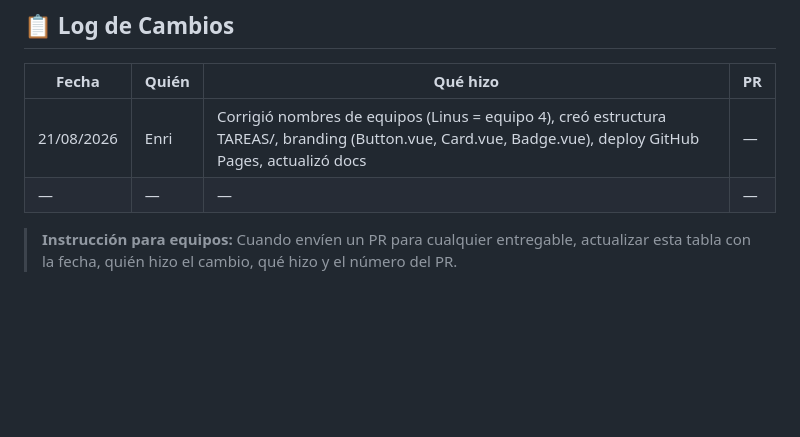
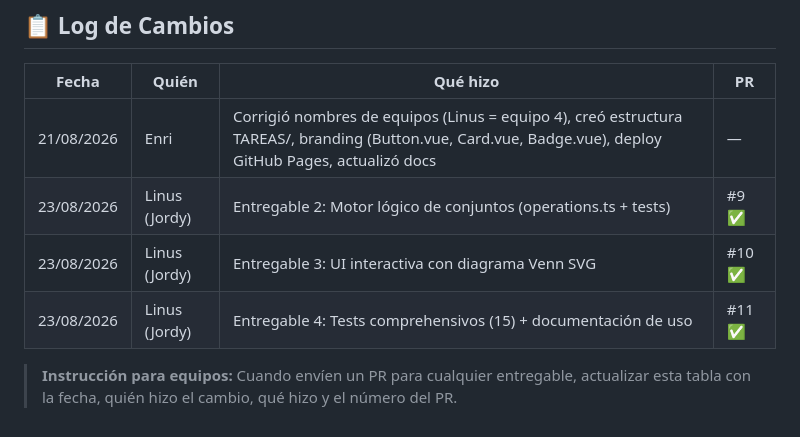
Before and after one commit to EnriDiazCayaca/logica_simbolica_global, a Markdown page: TAREAS/ESTADO_EQUIPOS.md, the part around the change. Drawn GitHub-style; blank space fills up the shorter version.

Commit message:
docs: agrega PRs #9, #10, #11 al log de cambios (Equipo Linus)

```diff
--- a/TAREAS/ESTADO_EQUIPOS.md
+++ b/TAREAS/ESTADO_EQUIPOS.md
@@ -120,6 +120,8 @@ npm run type-check
 | Fecha | Quién | Qué hizo | PR |
 |---|---|---|---|
 | 21/08/2026 | Enri | Corrigió nombres de equipos (Linus = equipo 4), creó estructura TAREAS/, branding (Button.vue, Card.vue, Badge.vue), deploy GitHub Pages, actualizó docs | — |
-| — | — | — | — |
+| 23/08/2026 | Linus (Jordy) | Entregable 2: Motor lógico de conjuntos (operations.ts + tests) | #9 ✅ |
+| 23/08/2026 | Linus (Jordy) | Entregable 3: UI interactiva con diagrama Venn SVG | #10 ✅ |
+| 23/08/2026 | Linus (Jordy) | Entregable 4: Tests comprehensivos (15) + documentación de uso | #11 ✅ |
 
 > **Instrucción para equipos:** Cuando envíen un PR para cualquier entregable, actualizar esta tabla con la fecha, quién hizo el cambio, qué hizo y el número del PR.
```
